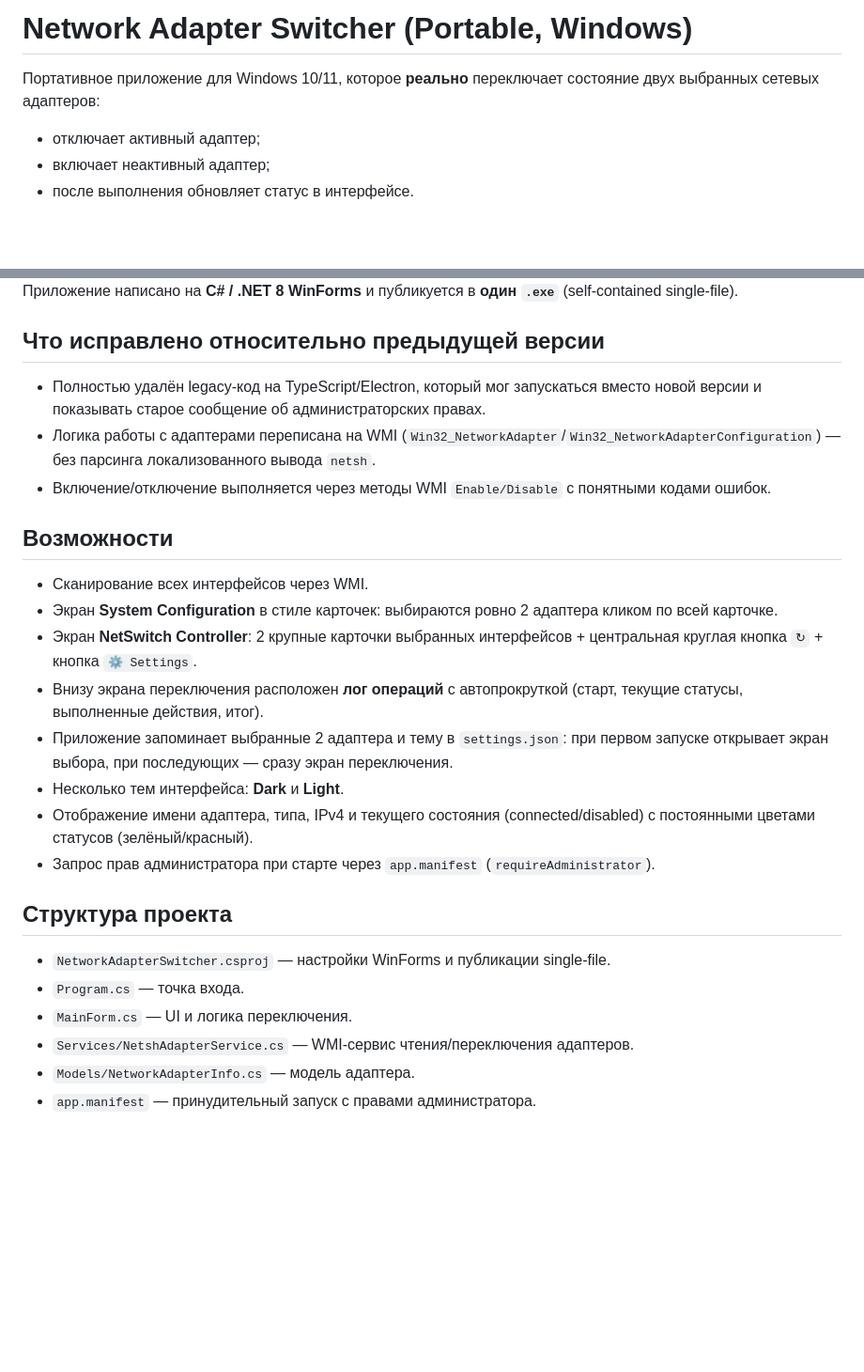
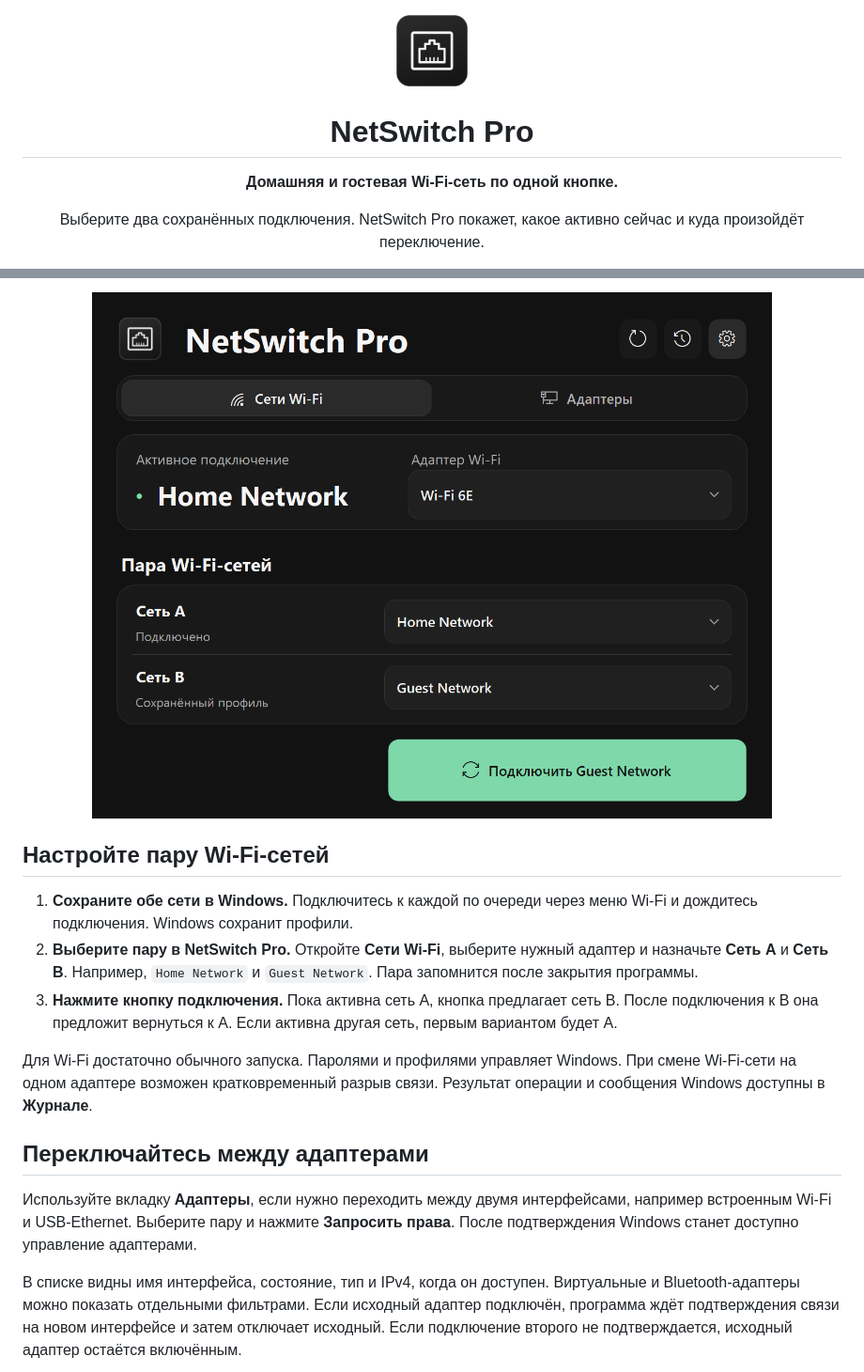
Before and after one commit to timenti/NetSwitchPro, a Markdown page: README.md, 2 parts joined by grey strips. Shown at 94% size. Drawn GitHub-style; pictures changed too: docs/images/icon.png (added), docs/images/wifi.png (added); blank space fills up the shorter version.

```diff
--- a/README.md
+++ b/README.md
@@ -1,8 +1,9 @@
-# Network Adapter Switcher (Portable, Windows)
+<p align="center">
+  <img src="docs/images/icon.png" width="84" height="84" alt="Иконка NetSwitch Pro">
+</p>
 
-Портативное приложение для Windows 10/11, которое **реально** переключает состояние двух выбранных сетевых адаптеров:
+<h1 align="center">NetSwitch Pro</h1>
 
-- отключает активный адаптер;
-- включает неактивный адаптер;
-- после выполнения обновляет статус в интерфейсе.
+<p align="center"><strong>Домашняя и гостевая Wi‑Fi-сеть по одной кнопке.</strong></p>
+<p align="center">Выберите два сохранённых подключения. NetSwitch Pro покажет, какое активно сейчас и куда произойдёт переключение.</p>
 
@@ -10,29 +15,19 @@
 
-Приложение написано на **C# / .NET 8 WinForms** и публикуется в **один `.exe`** (self-contained single-file).
+<p align="center">
+  <img src="docs/images/wifi.png" width="820" alt="Вкладка Wi-Fi. Активна Home Network, кнопка предлагает подключиться к Guest Network.">
+</p>
 
-## Что исправлено относительно предыдущей версии
+## Настройте пару Wi‑Fi-сетей
 
-- Полностью удалён legacy-код на TypeScript/Electron, который мог запускаться вместо новой версии и показывать старое сообщение об администраторских правах.
-- Логика работы с адаптерами переписана на WMI (`Win32_NetworkAdapter`/`Win32_NetworkAdapterConfiguration`) — без парсинга локализованного вывода `netsh`.
-- Включение/отключение выполняется через методы WMI `Enable/Disable` с понятными кодами ошибок.
+1. **Сохраните обе сети в Windows.** Подключитесь к каждой по очереди через меню Wi‑Fi и дождитесь подключения. Windows сохранит профили.
+2. **Выберите пару в NetSwitch Pro.** Откройте **Сети Wi‑Fi**, выберите нужный адаптер и назначьте **Сеть A** и **Сеть B**. Например, `Home Network` и `Guest Network`. Пара запомнится после закрытия программы.
+3. **Нажмите кнопку подключения.** Пока активна сеть A, кнопка предлагает сеть B. После подключения к B она предложит вернуться к A. Если активна другая сеть, первым вариантом будет A.
 
-## Возможности
+Для Wi‑Fi достаточно обычного запуска. Паролями и профилями управляет Windows. При смене Wi‑Fi-сети на одном адаптере возможен кратковременный разрыв связи. Результат операции и сообщения Windows доступны в **Журнале**.
 
-- Сканирование всех интерфейсов через WMI.
-- Экран **System Configuration** в стиле карточек: выбираются ровно 2 адаптера кликом по всей карточке.
-- Экран **NetSwitch Controller**: 2 крупные карточки выбранных интерфейсов + центральная круглая кнопка `↻` + кнопка `⚙ Settings`.
-- Внизу экрана переключения расположен **лог операций** с автопрокруткой (старт, текущие статусы, выполненные действия, итог).
-- Приложение запоминает выбранные 2 адаптера и тему в `settings.json`: при первом запуске открывает экран выбора, при последующих — сразу экран переключения.
-- Несколько тем интерфейса: **Dark** и **Light**.
-- Отображение имени адаптера, типа, IPv4 и текущего состояния (connected/disabled) с постоянными цветами статусов (зелёный/красный).
-- Запрос прав администратора при старте через `app.manifest` (`requireAdministrator`).
+## Переключайтесь между адаптерами
 
-## Структура проекта
+Используйте вкладку **Адаптеры**, если нужно переходить между двумя интерфейсами, например встроенным Wi‑Fi и USB‑Ethernet. Выберите пару и нажмите **Запросить права**. После подтверждения Windows станет доступно управление адаптерами.
 
-- `NetworkAdapterSwitcher.csproj` — настройки WinForms и публикации single-file.
-- `Program.cs` — точка входа.
-- `MainForm.cs` — UI и логика переключения.
-- `Services/NetshAdapterService.cs` — WMI-сервис чтения/переключения адаптеров.
-- `Models/NetworkAdapterInfo.cs` — модель адаптера.
-- `app.manifest` — принудительный запуск с правами администратора.
+В списке видны имя интерфейса, состояние, тип и IPv4, когда он доступен. Виртуальные и Bluetooth-адаптеры можно показать отдельными фильтрами. Если исходный адаптер подключён, программа ждёт подтверждения связи на новом интерфейсе и затем отключает исходный. Если подключение второго не подтверждается, исходный адаптер остаётся включённым.
 
```
Also changed, not shown: other parts of README.md (+22 -73 lines), docs/releases/v2.0.1.md (added, +19 -0 lines), docs/images/adapters.png (added), 12 other files.
